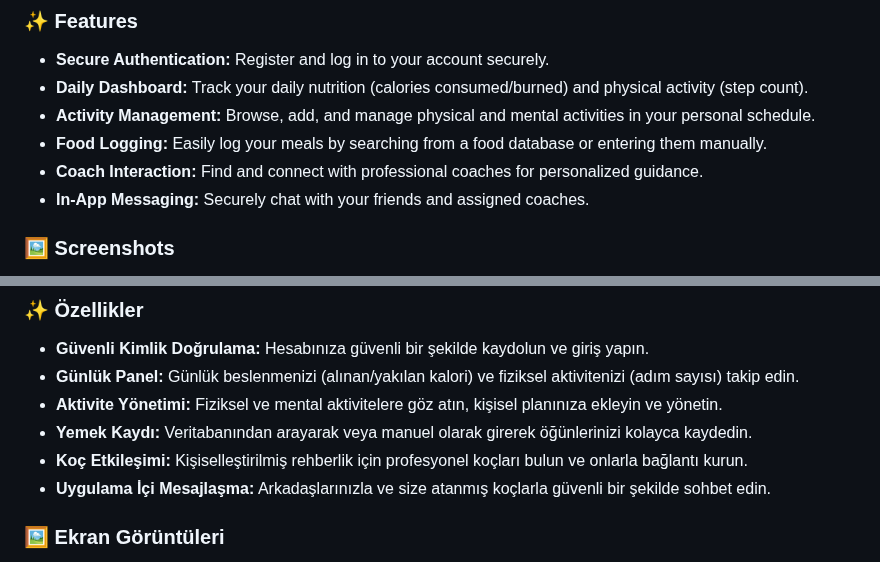
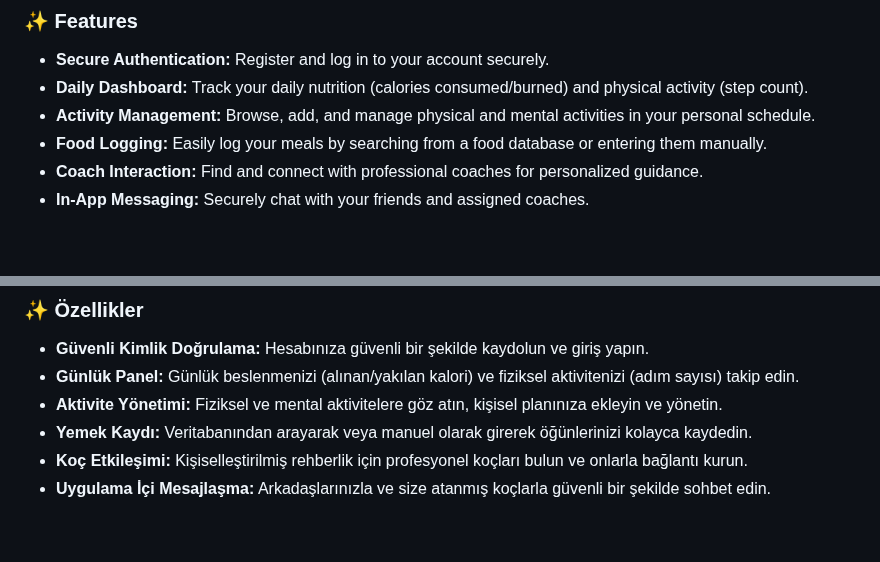
Before and after one commit to ibrahimErbilen/healthharmony, a Markdown page: README.md, 2 parts joined by grey strips. Rendered like a GitHub page; blank space fills up the shorter version.

```diff
--- a/README.md
+++ b/README.md
@@ -23,5 +23,4 @@ This is the frontend application for the **HealthHarmony** project, developed wi
 -   **Coach Interaction:** Find and connect with professional coaches for personalized guidance.
 -   **In-App Messaging:** Securely chat with your friends and assigned coaches.
 
-### 🖼️ Screenshots
 
@@ -88,5 +84,4 @@ Bu proje, **HealthHarmony** uygulamasının Flutter ile geliştirilmiş frontend
 -   **Koç Etkileşimi:** Kişiselleştirilmiş rehberlik için profesyonel koçları bulun ve onlarla bağlantı kurun.
 -   **Uygulama İçi Mesajlaşma:** Arkadaşlarınızla ve size atanmış koçlarla güvenli bir şekilde sohbet edin.
 
-### 🖼️ Ekran Görüntüleri
 
```
Also changed, not shown: other parts of README.md (+2 -8 lines).
